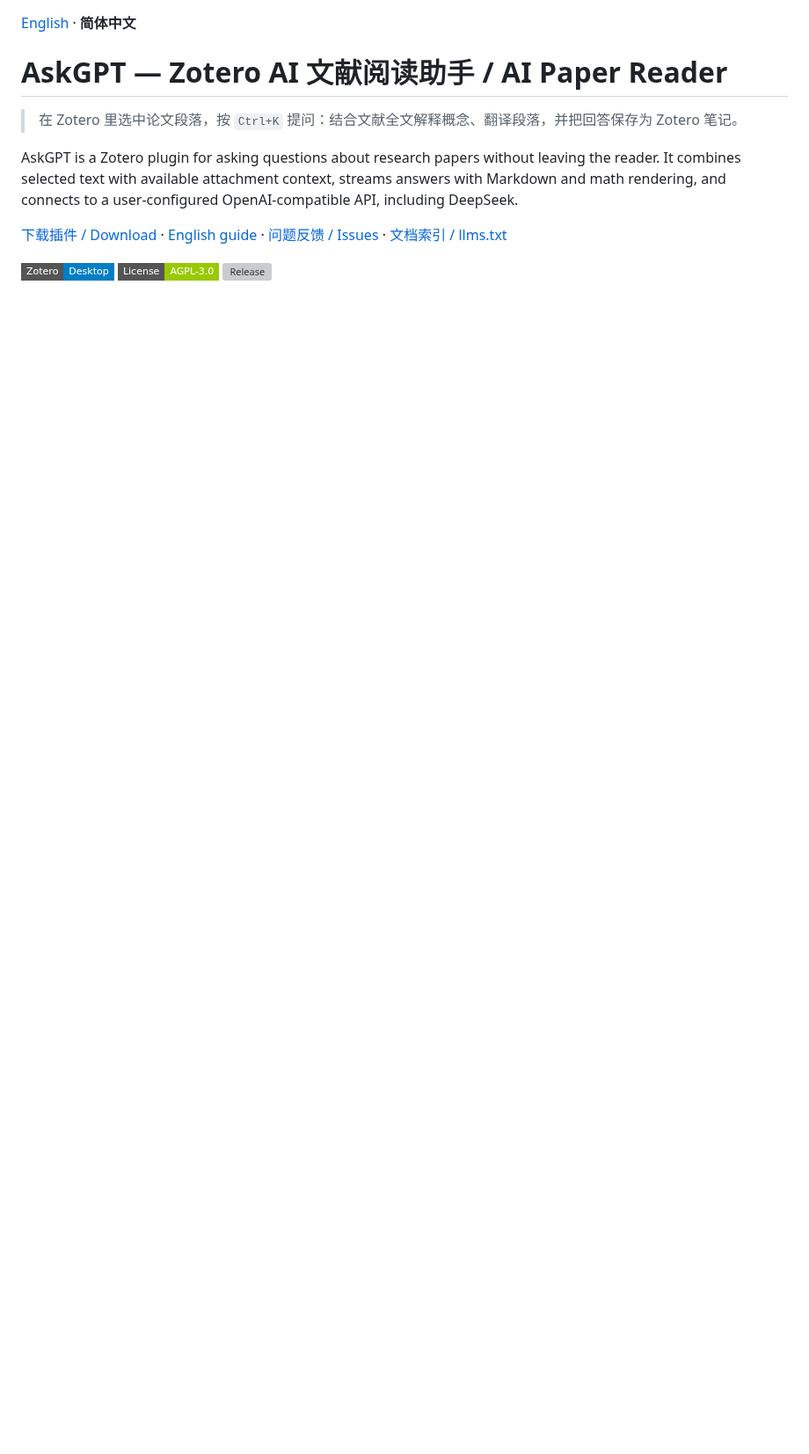
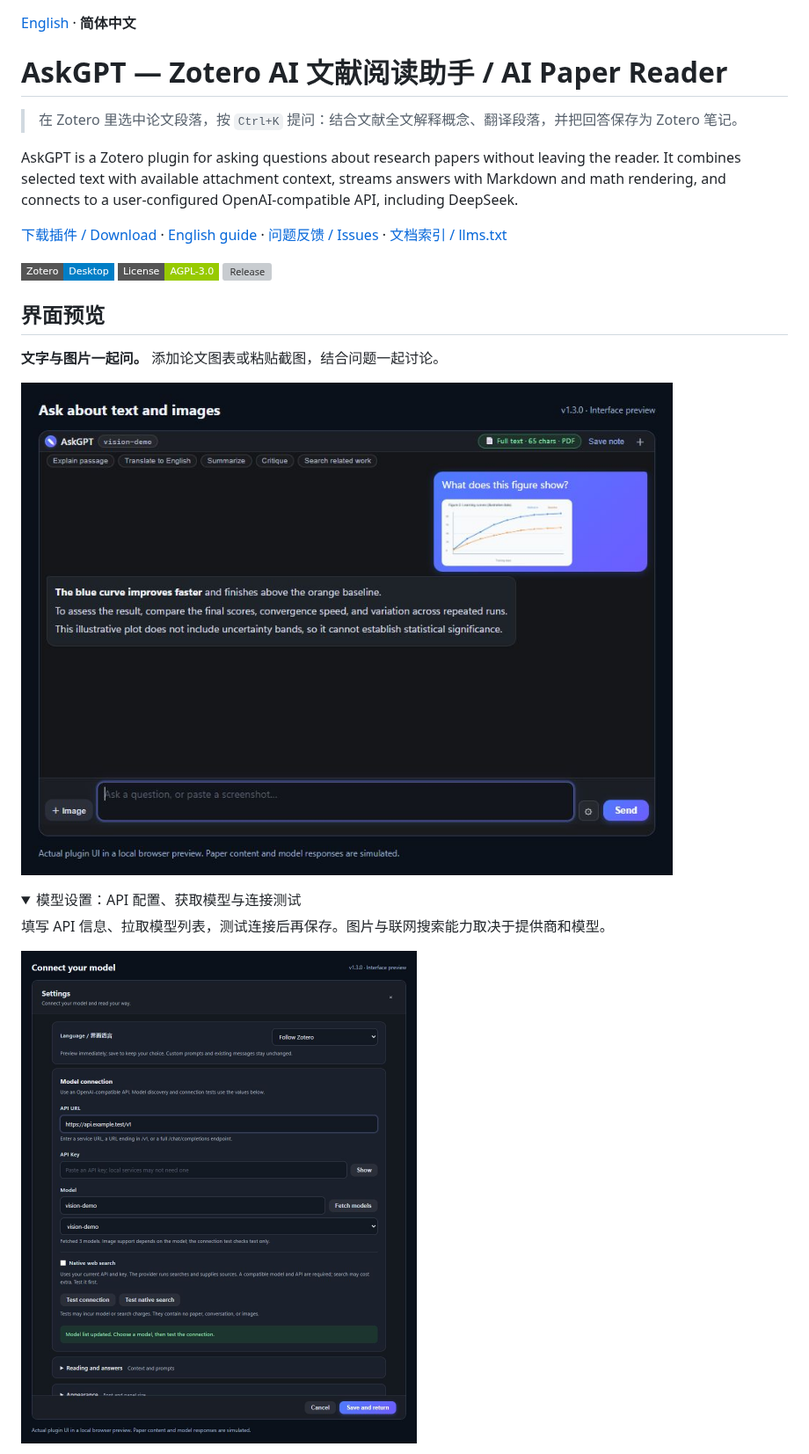
Before and after one commit to Marco0431/askgpt-zotero, a Markdown page: README.zh-CN.md, the part around one of its changes. Shown at 88% size. GitHub-like rendering; pictures changed too: docs/images/askgpt-chat.jpg (added), docs/images/askgpt-settings.jpg (added); folded sections open; badges without logos; blank space fills up the shorter version; grey boxes are pictures that could not be loaded.

```diff
--- a/README.zh-CN.md
+++ b/README.zh-CN.md
@@ -11,3 +11,17 @@ AskGPT is a Zotero plugin for asking questions about research papers without lea
 [![Zotero](https://img.shields.io/badge/Zotero-Desktop-blue?style=flat-square&logo=zotero&logoColor=CC2936)](https://www.zotero.org)
 [![License](https://img.shields.io/badge/License-AGPL--3.0-green.svg?style=flat-square)](LICENSE)
 [![Release](https://img.shields.io/github/v/release/Marco0431/askgpt-zotero?style=flat-square)](https://github.com/Marco0431/askgpt-zotero/releases)
+
+## 界面预览
+
+**文字与图片一起问。** 添加论文图表或粘贴截图，结合问题一起讨论。
+
+![AskGPT 对话界面：附带论文图表提问并阅读回答](docs/images/askgpt-chat.jpg)
+
+<details>
+<summary>模型设置：API 配置、获取模型与连接测试</summary>
+
+填写 API 信息、拉取模型列表，测试连接后再保存。图片与联网搜索能力取决于提供商和模型。
+
+![AskGPT 设置界面：API 地址、模型列表和连接测试按钮](docs/images/askgpt-settings.jpg)
+
```
Also changed, not shown: other parts of README.zh-CN.md (+12 -0 lines), README.md (+26 -0 lines), docs/images/askgpt-math.jpg (added).
